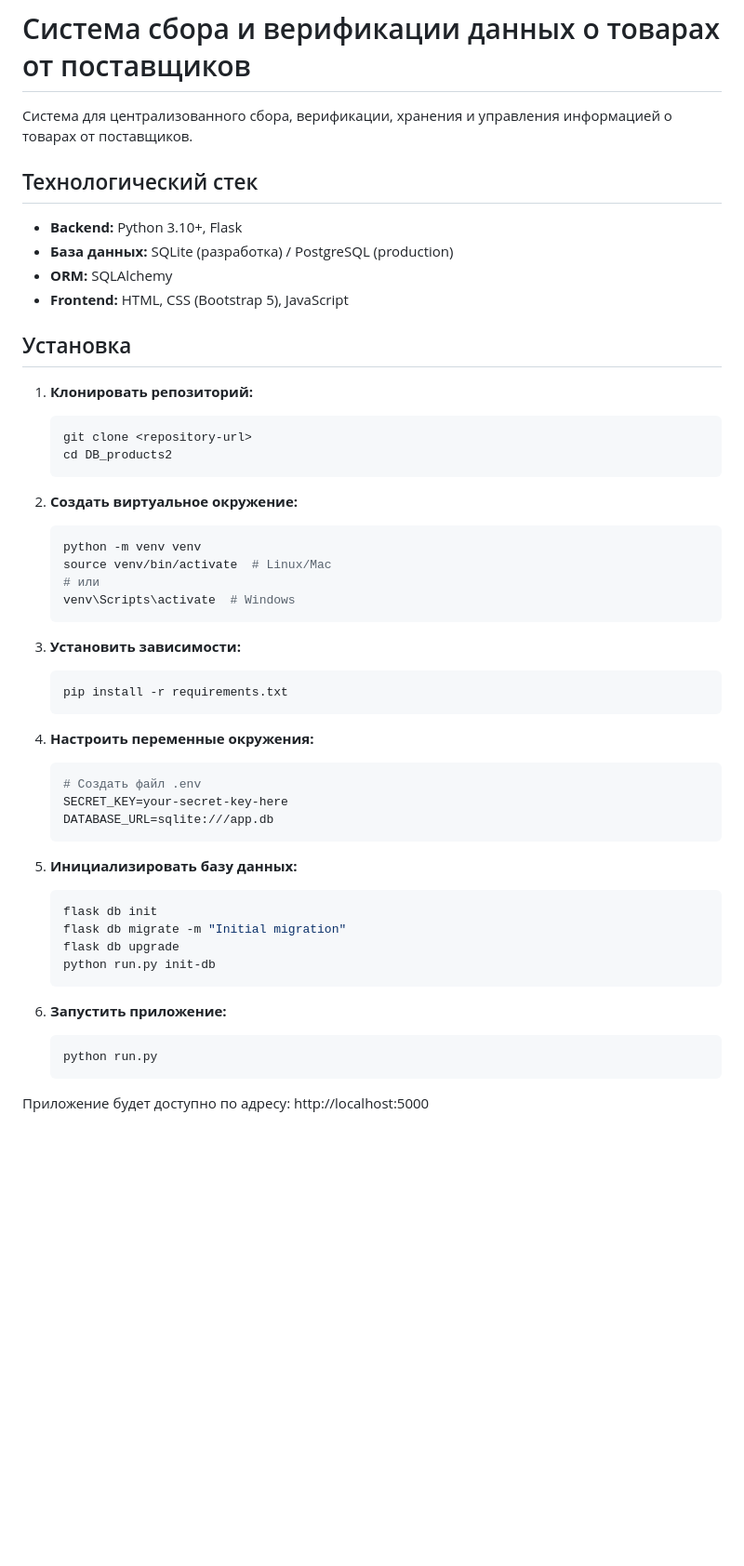
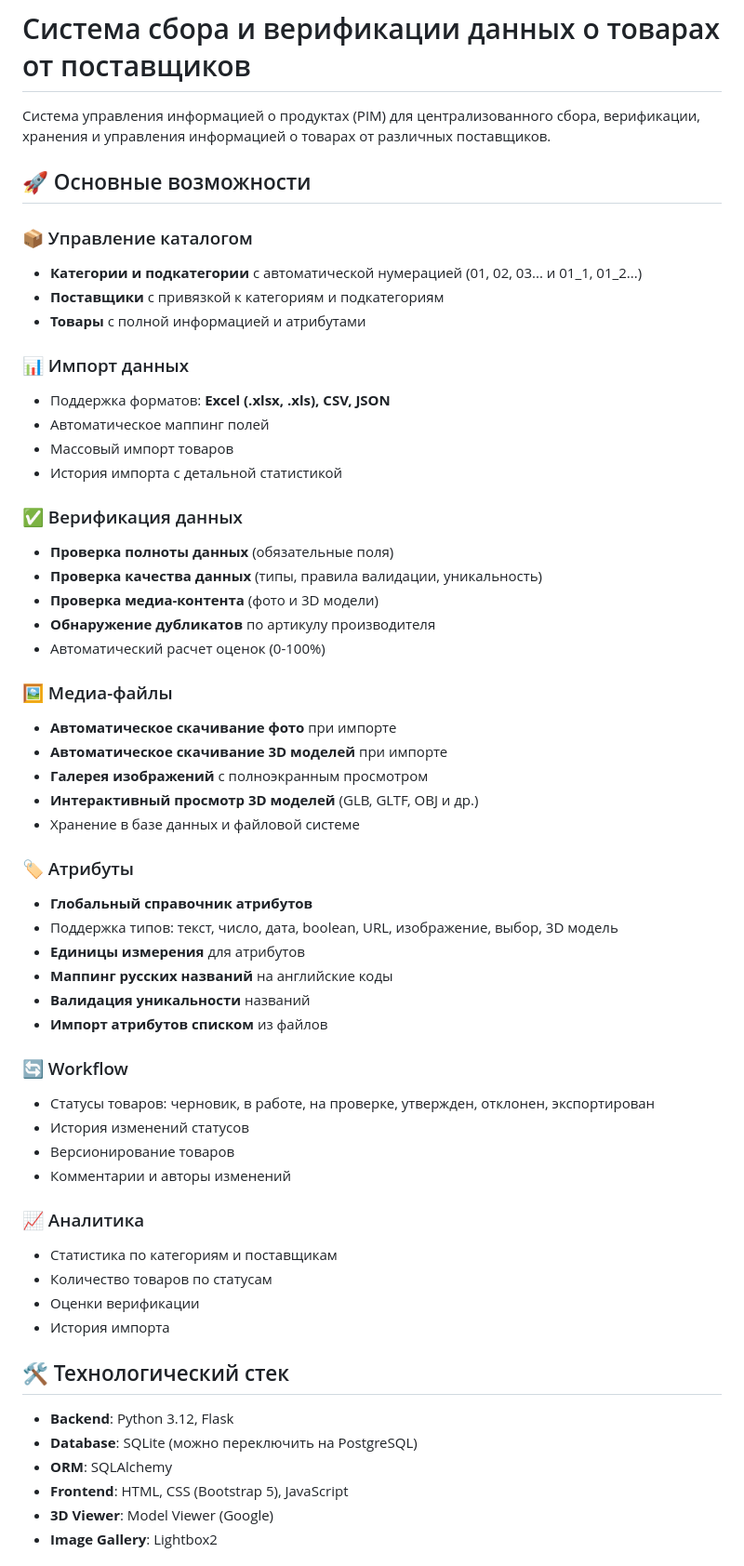
Before and after one commit to domeo3dmodeler-art/DBproducts, a Markdown page: README.md, the part around one of its changes. Shown at 93% size. GitHub-like rendering; blank space fills up the shorter version.

````diff
--- a/README.md
+++ b/README.md
@@ -1,54 +1,60 @@
 # Система сбора и верификации данных о товарах от поставщиков
 
-Система для централизованного сбора, верификации, хранения и управления информацией о товарах от поставщиков.
+Система управления информацией о продуктах (PIM) для централизованного сбора, верификации, хранения и управления информацией о товарах от различных поставщиков.
 
-## Технологический стек
+## 🚀 Основные возможности
 
-- **Backend:** Python 3.10+, Flask
-- **База данных:** SQLite (разработка) / PostgreSQL (production)
-- **ORM:** SQLAlchemy
-- **Frontend:** HTML, CSS (Bootstrap 5), JavaScript
+### 📦 Управление каталогом
+- **Категории и подкатегории** с автоматической нумерацией (01, 02, 03... и 01_1, 01_2...)
+- **Поставщики** с привязкой к категориям и подкатегориям
+- **Товары** с полной информацией и атрибутами
 
-## Установка
+### 📊 Импорт данных
+- Поддержка форматов: **Excel (.xlsx, .xls), CSV, JSON**
+- Автоматическое маппинг полей
+- Массовый импорт товаров
+- История импорта с детальной статистикой
 
-1. **Клонировать репозиторий:**
-   ```bash
-   git clone <repository-url>
-   cd DB_products2
-   ```
+### ✅ Верификация данных
+- **Проверка полноты данных** (обязательные поля)
+- **Проверка качества данных** (типы, правила валидации, уникальность)
+- **Проверка медиа-контента** (фото и 3D модели)
+- **Обнаружение дубликатов** по артикулу производителя
+- Автоматический расчет оценок (0-100%)
 
-2. **Создать виртуальное окружение:**
-   ```bash
-   python -m venv venv
-   source venv/bin/activate  # Linux/Mac
-   # или
-   venv\Scripts\activate  # Windows
-   ```
+### 🖼️ Медиа-файлы
+- **Автоматическое скачивание фото** при импорте
+- **Автоматическое скачивание 3D моделей** при импорте
+- **Галерея изображений** с полноэкранным просмотром
+- **Интерактивный просмотр 3D моделей** (GLB, GLTF, OBJ и др.)
+- Хранение в базе данных и файловой системе
 
-3. **Установить зависимости:**
-   ```bash
-   pip install -r requirements.txt
-   ```
+### 🏷️ Атрибуты
+- **Глобальный справочник атрибутов**
+- Поддержка типов: текст, число, дата, boolean, URL, изображение, выбор, 3D модель
+- **Единицы измерения** для атрибутов
+- **Маппинг русских названий** на английские коды
+- **Валидация уникальности** названий
+- **Импорт атрибутов списком** из файлов
 
-4. **Настроить переменные окружения:**
-   ```bash
-   # Создать файл .env
-   SECRET_KEY=your-secret-key-here
-   DATABASE_URL=sqlite:///app.db
-   ```
+### 🔄 Workflow
+- Статусы товаров: черновик, в работе, на проверке, утвержден, отклонен, экспортирован
+- История изменений статусов
+- Версионирование товаров
+- Комментарии и авторы изменений
 
-5. **Инициализировать базу данных:**
-   ```bash
-   flask db init
-   flask db migrate -m "Initial migration"
-   flask db upgrade
-   python run.py init-db
-   ```
+### 📈 Аналитика
+- Статистика по категориям и поставщикам
+- Количество товаров по статусам
+- Оценки верификации
+- История импорта
 
-6. **Запустить приложение:**
-   ```bash
-   python run.py
-   ```
+## 🛠️ Технологический стек
 
-Приложение будет доступно по адресу: http://localhost:5000
+- **Backend**: Python 3.12, Flask
+- **Database**: SQLite (можно переключить на PostgreSQL)
+- **ORM**: SQLAlchemy
+- **Frontend**: HTML, CSS (Bootstrap 5), JavaScript
+- **3D Viewer**: Model Viewer (Google)
+- **Image Gallery**: Lightbox2
 
````
Also changed, not shown: other parts of README.md (+129 -88 lines).
